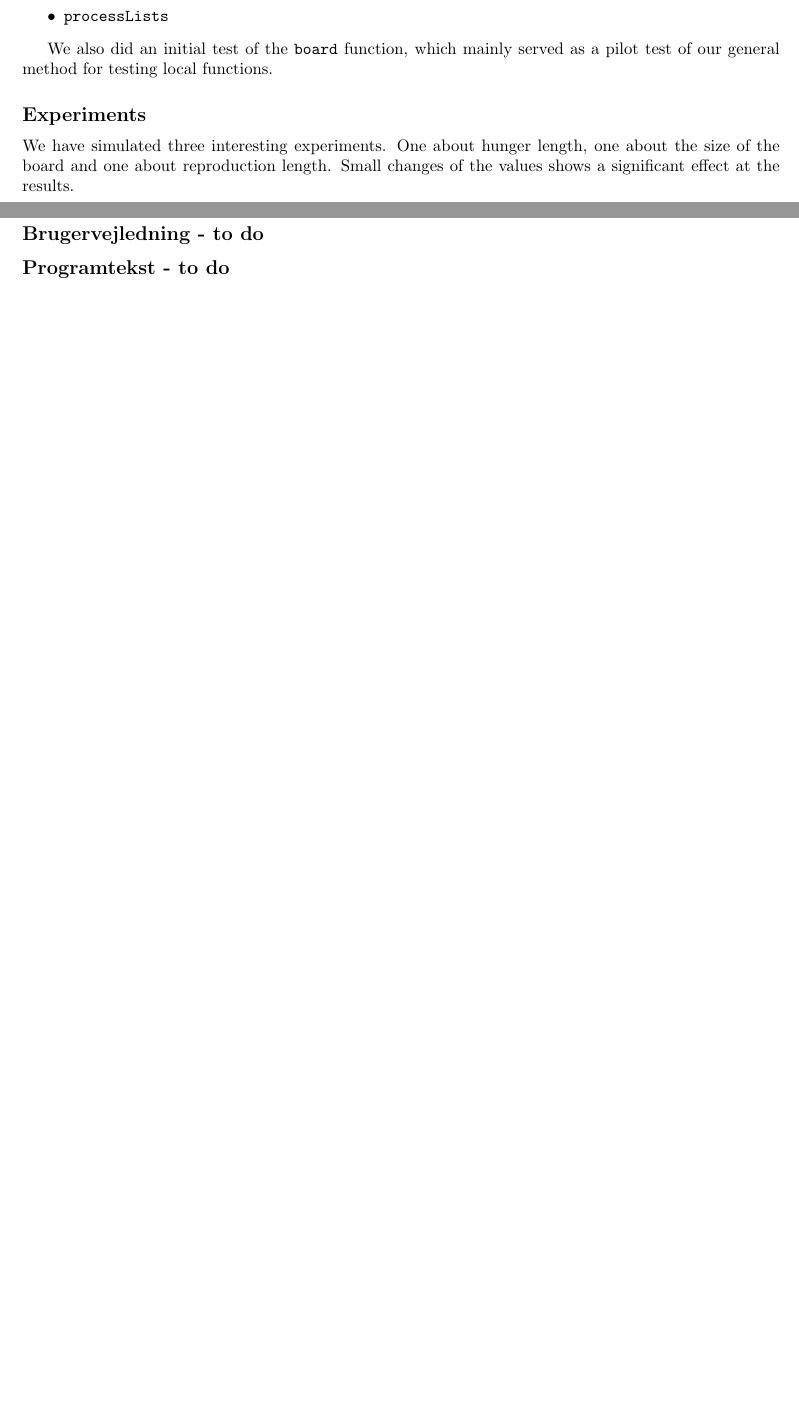
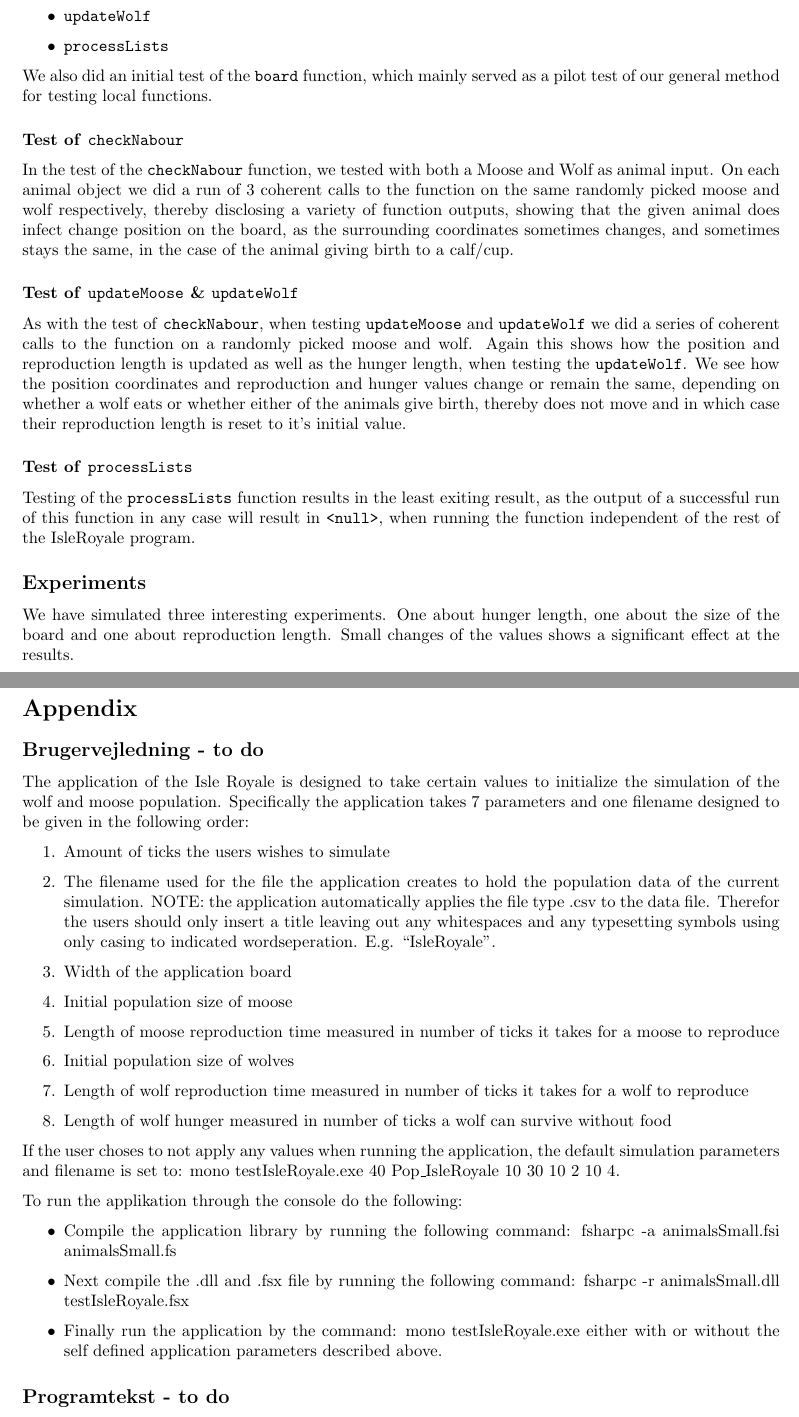
Before and after one commit to PPhorn/IsleRolyale, a LaTeX document (IsleRolyaleRapport.tex): two parts of pages 4 and 8 of 8 before the commit and two parts of pages 4 and 9 of 9 after it, joined at a grey line, cut at the place of the change, the shorter picture padded with empty space. Compiled offline with pdfLaTeX.

Commit message:
Finished report section on testing and program manual and inserted it into report

```diff
--- a/IsleRolyaleRapport.tex
+++ b/IsleRolyaleRapport.tex
@@ -4,6 +4,7 @@
 \usepackage[margin=2.5cm]{geometry}
 \usepackage{hyperref}
 \usepackage{graphicx}
+\usepackage{parskip}
 \graphicspath{{figures/}{anotherFigureDirectory/}}
 \graphicspath{ {./images/} }
 \usepackage{listings}
@@ -166,6 +167,16 @@ In all we’ve tested the following functions, which are all described in the se
 \end{itemize}
 
 We also did an initial test of the \texttt{board} function, which mainly served as a pilot test of our general method for testing local functions.
+
+\subsubsection{Test of \texttt{checkNabour}}
+In the test of the \texttt{checkNabour} function, we tested with both a Moose and Wolf as animal input. On each animal object we did a run of 3 coherent calls to the function on the same randomly picked moose and wolf respectively, thereby disclosing a variety of function outputs, showing that the given animal does infect change position on the board, as the surrounding coordinates sometimes changes, and sometimes stays the same, in the case of the animal giving birth to a calf/cup.
+
+\subsubsection{Test of \texttt{updateMoose} \&  \texttt{updateWolf}}
+As with the test of  \texttt{checkNabour}, when testing \texttt{updateMoose} and  \texttt{updateWolf} we did a series of coherent calls to the function on a randomly picked moose and wolf. Again this shows how the position and reproduction length is updated as well as the hunger length, when testing the \texttt{updateWolf}. We see how the position coordinates and reproduction and hunger values change or remain the same, depending on whether a wolf eats or whether either of the animals give birth, thereby does not move and in which case their reproduction length is reset to it’s initial value.
+
+\subsubsection{Test of \texttt{processLists}}
+Testing of the \texttt{processLists} function results in the least exiting result, as the output of a successful run of this function in any case will result in \texttt{<null>}, when running the function
+independent of the rest of the IsleRoyale program.
 
 \subsection*{Experiments}
 We have simulated three interesting experiments. One about hunger length, one about the size of the board and one about reproduction length. Small changes of the values shows a significant effect at the results.
@@ -236,6 +247,27 @@ To improve the representation we could have included the other animals in the en
 \section*{Appendix}
 
 \subsection*{Brugervejledning - to do}
+The application of the Isle Royale is designed to take certain values to initialize the simulation of the wolf and moose population. Specifically the application takes 7 parameters and one filename designed to be given in the following order:
+\begin{enumerate}
+\item Amount of ticks the users wishes to simulate
+\item The filename used for the file the application creates to hold the population data of the current simulation. NOTE: the application automatically applies the file type .csv to the data file. Therefor the users should only insert a title leaving out any whitespaces and any typesetting symbols using only casing to indicated wordseperation. E.g. “IsleRoyale”.
+\item Width of the application board
+\item Initial population size of moose
+\item Length of moose reproduction time measured in number of ticks it takes for a moose to reproduce
+\item Initial population size of wolves
+\item Length of wolf reproduction time measured in number of ticks it takes for a wolf to reproduce
+\item Length of wolf hunger measured in number of ticks a wolf can survive without food
+\end{enumerate}
+
+If the user choses to not apply any values when running the application, the default simulation parameters and filename is set to: mono testIsleRoyale.exe 40 Pop\_IsleRoyale 10 30 10 2 10 4.
+
+To run the applikation through the console do the following:
+
+\begin{itemize}
+\item Compile the application library by running the following command: fsharpc -a animalsSmall.fsi animalsSmall.fs
+\item Next compile the .dll and .fsx file by running the following command: fsharpc -r animalsSmall.dll testIsleRoyale.fsx
+\item Finally run the application by the command: mono testIsleRoyale.exe either with or without the self defined application parameters described above.
+\end{itemize}
 
 \subsection*{Programtekst - to do}
 
```
Also changed, not shown: IsleRolyaleRapport.tex (2 more changed lines), 1 other file.
